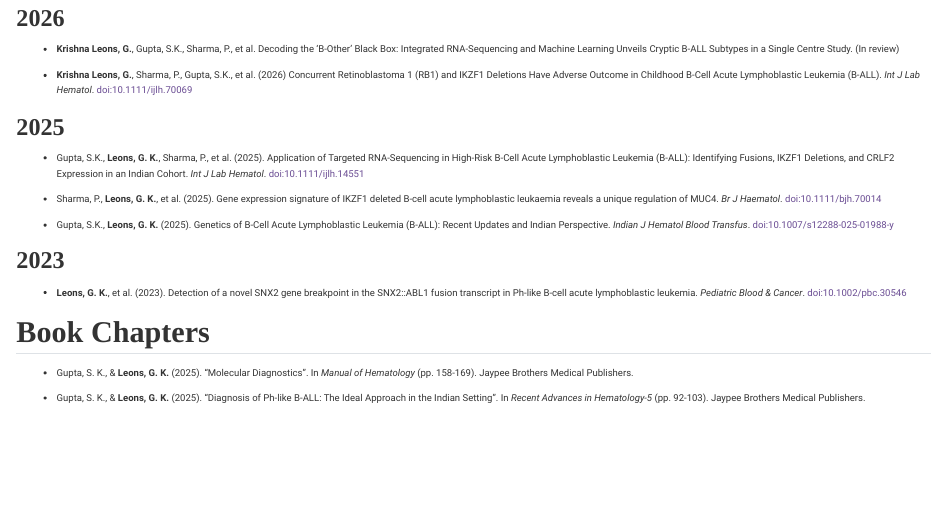
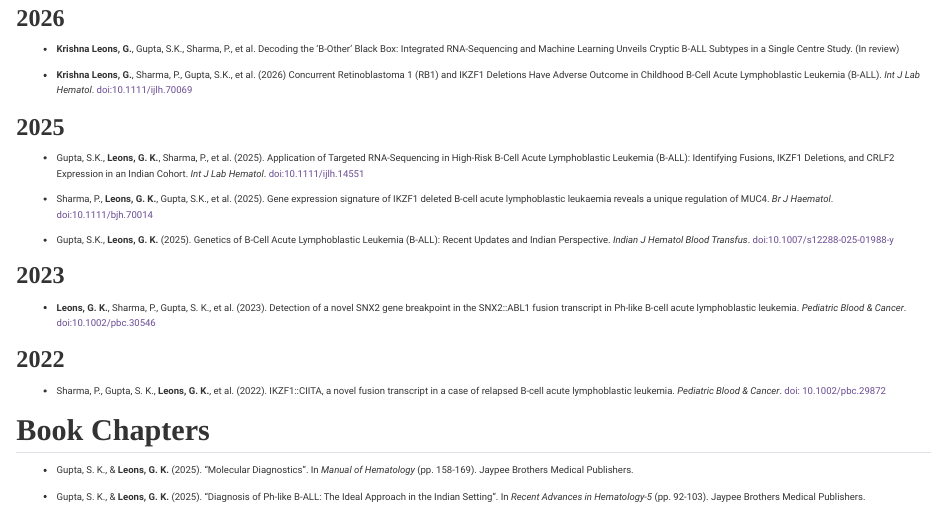
Before and after one commit to GadhaK/gadha_portfolio, a Quarto document (publications.qmd): the page in a window 1100 px wide, from 110 px down. Rendered offline with R 4.5, knitr and Pandoc in place of Quarto, with nearby package versions.

Commit message:
Updated publication

```diff
--- a/publications.qmd
+++ b/publications.qmd
@@ -14,14 +14,19 @@ title: "Publications & Conferences"
 
 * Gupta, S.K., **Leons, G. K.**, Sharma, P., et al. (2025). Application of Targeted RNA-Sequencing in High-Risk B-Cell Acute Lymphoblastic Leukemia (B-ALL): Identifying Fusions, IKZF1 Deletions, and CRLF2 Expression in an Indian Cohort. *Int J Lab Hematol*. [doi:10.1111/ijlh.14551](https://doi.org/10.1111/ijlh.14551)
 
-* Sharma, P., **Leons, G. K.**, et al. (2025). Gene expression signature of IKZF1 deleted B-cell acute lymphoblastic leukaemia reveals a unique regulation of MUC4. *Br J Haematol*. [doi:10.1111/bjh.70014](https://doi.org/10.1111/bjh.70014)
+* Sharma, P., **Leons, G. K.**, Gupta, S.K., et al. (2025). Gene expression signature of IKZF1 deleted B-cell acute lymphoblastic leukaemia reveals a unique regulation of MUC4. *Br J Haematol*. [doi:10.1111/bjh.70014](https://doi.org/10.1111/bjh.70014)
 
 * Gupta, S.K., **Leons, G. K.** (2025). Genetics of B-Cell Acute Lymphoblastic Leukemia (B-ALL): Recent Updates and Indian Perspective. *Indian J Hematol Blood Transfus*.
 [doi:10.1007/s12288-025-01988-y](https://doi.org/10.1007/s12288-025-01988-y)
 
 ### 2023
 
-* **Leons, G. K.**, et al. (2023). Detection of a novel SNX2 gene breakpoint in the SNX2::ABL1 fusion transcript in Ph-like B-cell acute lymphoblastic leukemia. *Pediatric Blood & Cancer*. [doi:10.1002/pbc.30546](https://doi.org/10.1002/pbc.30546)
+* **Leons, G. K.**, Sharma, P., Gupta, S. K., et al. (2023). Detection of a novel SNX2 gene breakpoint in the SNX2::ABL1 fusion transcript in Ph-like B-cell acute lymphoblastic leukemia. *Pediatric Blood & Cancer*. [doi:10.1002/pbc.30546](https://doi.org/10.1002/pbc.30546)
+
+### 2022
+
+* Sharma, P., Gupta, S. K., **Leons, G. K.**, et al. (2022). IKZF1::CIITA, a novel fusion transcript in a case of relapsed B-cell acute lymphoblastic leukemia. *Pediatric Blood & Cancer*.
+[doi: 10.1002/pbc.29872](https://doi.org/10.1002/pbc.29872)
 
 ## <i class="bi bi-book"></i> Book Chapters
 
```
Also changed, not shown: index.qmd (+8 -6 lines), docs/search.json, 6 other files.
